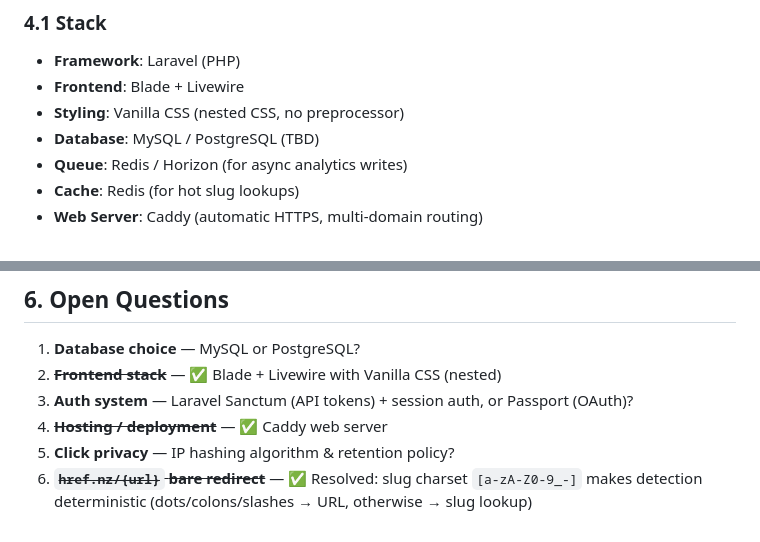
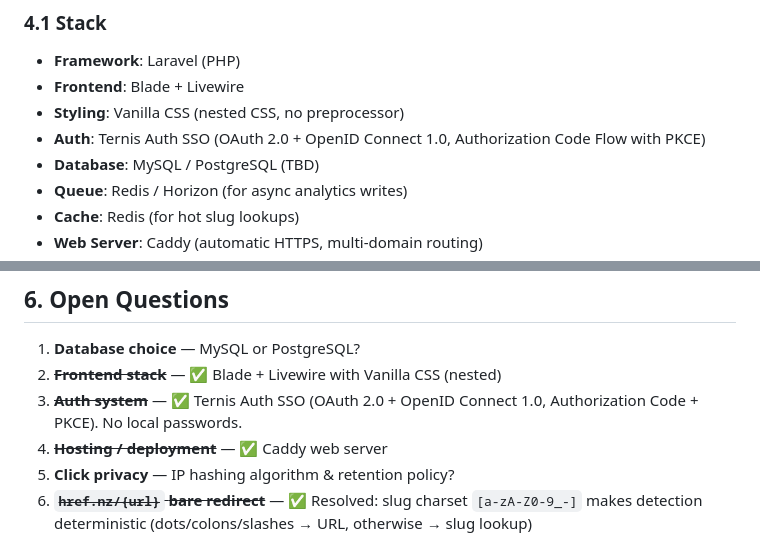
Before and after one commit to ternis-dev/ternis.link, a Markdown page: .plans/20260917T173102_initial-project-plan.md, 2 parts joined by grey strips. Rendered like a GitHub page.

```diff
--- a/.plans/20260917T173102_initial-project-plan.md
+++ b/.plans/20260917T173102_initial-project-plan.md
@@ -80,6 +80,7 @@
 - **Framework**: Laravel (PHP)
 - **Frontend**: Blade + Livewire
 - **Styling**: Vanilla CSS (nested CSS, no preprocessor)
+- **Auth**: Ternis Auth SSO (OAuth 2.0 + OpenID Connect 1.0, Authorization Code Flow with PKCE)
 - **Database**: MySQL / PostgreSQL (TBD)
 - **Queue**: Redis / Horizon (for async analytics writes)
 - **Cache**: Redis (for hot slug lookups)
@@ -203,7 +251,7 @@ Request → DomainResolver middleware
 
 1. **Database choice** — MySQL or PostgreSQL?
 2. ~~**Frontend stack**~~ — ✅ Blade + Livewire with Vanilla CSS (nested)
-3. **Auth system** — Laravel Sanctum (API tokens) + session auth, or Passport (OAuth)?
+3. ~~**Auth system**~~ — ✅ Ternis Auth SSO (OAuth 2.0 + OpenID Connect 1.0, Authorization Code + PKCE). No local passwords.
 4. ~~**Hosting / deployment**~~ — ✅ Caddy web server
 5. **Click privacy** — IP hashing algorithm & retention policy?
 6. ~~**`href.nz/{url}` bare redirect**~~ — ✅ Resolved: slug charset `[a-zA-Z0-9_-]` makes detection deterministic (dots/colons/slashes → URL, otherwise → slug lookup)
```
Also changed, not shown: other parts of .plans/20260917T173102_initial-project-plan.md (+47 -0 lines), .plans/schema.md (+45 -10 lines).
